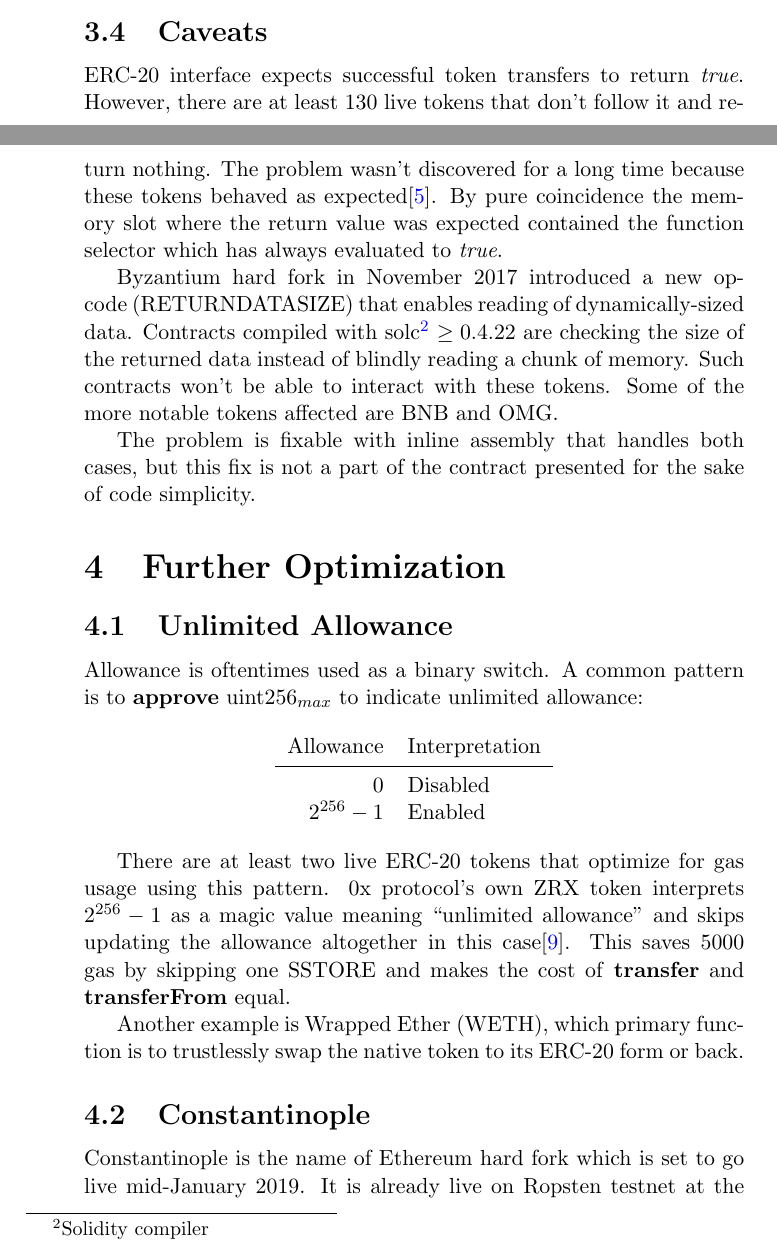
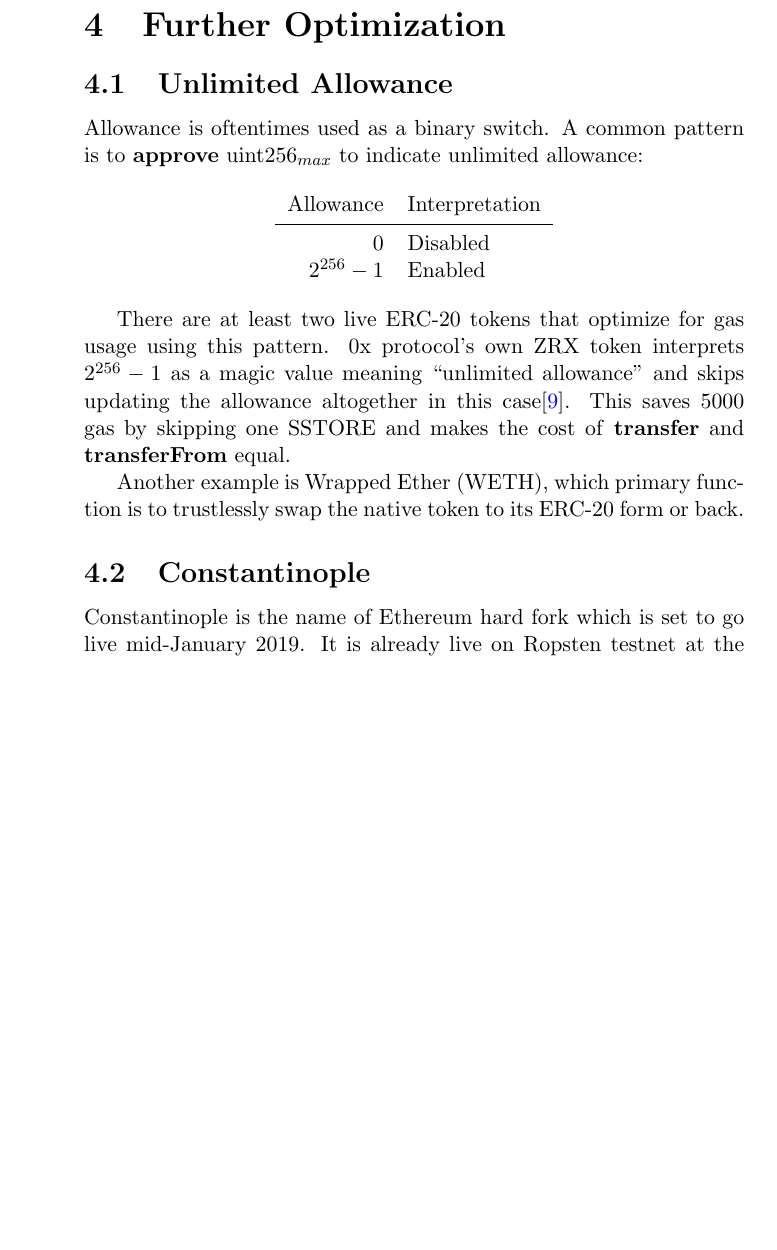
Before and after one commit to banteg/disperse-research, a LaTeX document (paper/disperse.tex): two parts of pages 6 and 7 of 13 before the commit and part of page 7 of 13 after it, the two joined at a grey line, cut at the place of the change, the shorter picture padded with empty space. Compiled offline with pdfLaTeX.

Commit message:
remove caveats section

```diff
--- a/paper/disperse.tex
+++ b/paper/disperse.tex
@@ -263,20 +263,6 @@ disperseToken & 242--449 & 17,813--32,928 & 1
 \end{tabular}
 \end{center}
 \end{table}
-
-\subsection{Caveats}
-
-ERC-20 interface expects successful token transfers to return \textit{true}.
-However, there are at least 130 live tokens that don't follow it and return nothing.
-The problem wasn't discovered for a long time because these tokens behaved as expected\cite{cremer}.
-By pure coincidence the memory slot where the return value was expected contained the function selector which has always evaluated to \textit{true}.
-
-Byzantium hard fork in November 2017 introduced a new opcode (RETURNDATASIZE) that enables reading of dynamically-sized data.
-Contracts compiled with solc\footnote{Solidity compiler} $\geq 0.4.22$ are checking the size of the returned data instead of blindly reading a chunk of memory.
-Such contracts won't be able to interact with these tokens.
-Some of the more notable tokens affected are BNB and OMG.
-
-The problem is fixable with inline assembly that handles both cases, but this fix is not a part of the contract presented for the sake of code simplicity.
 
 
 \section{Further Optimization}
```
